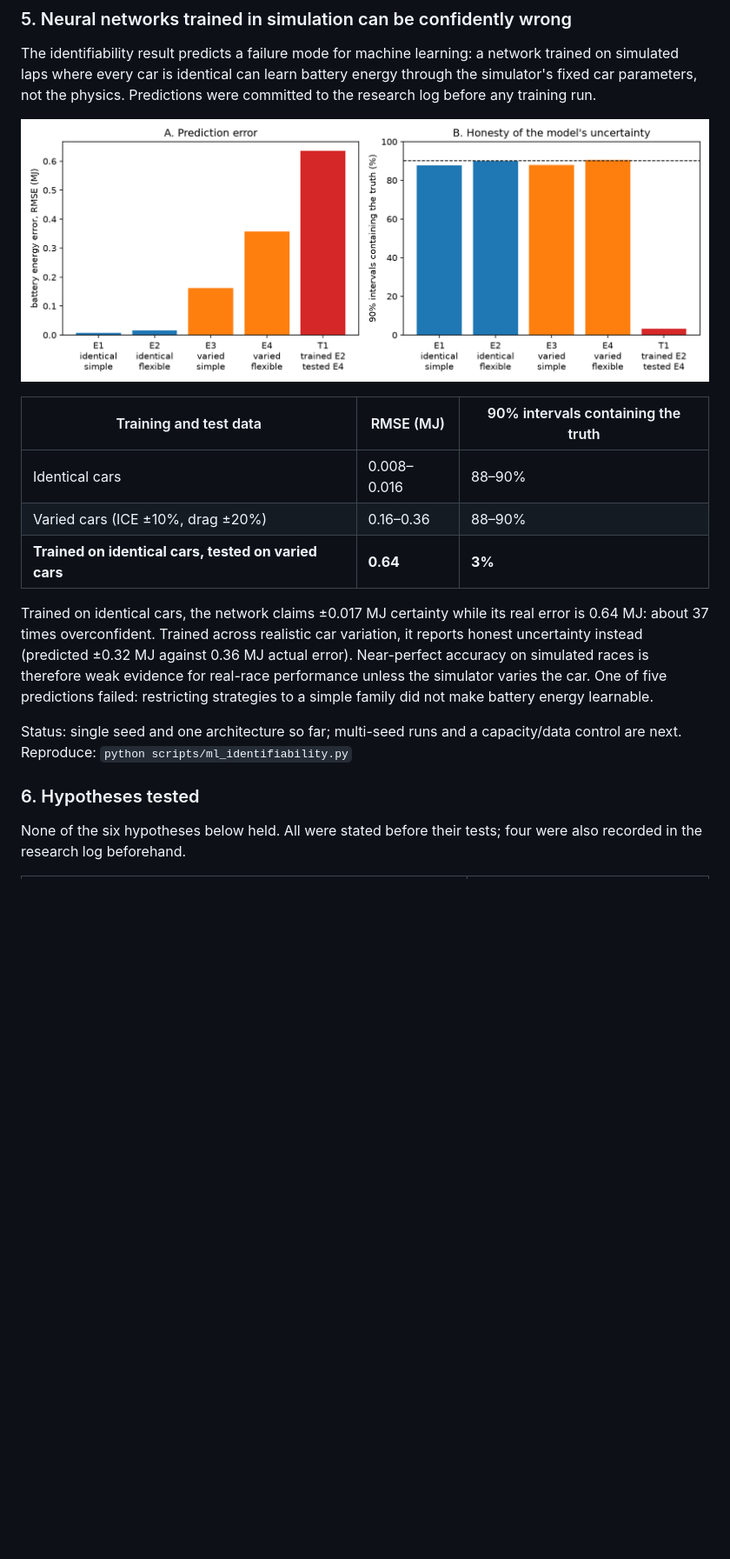
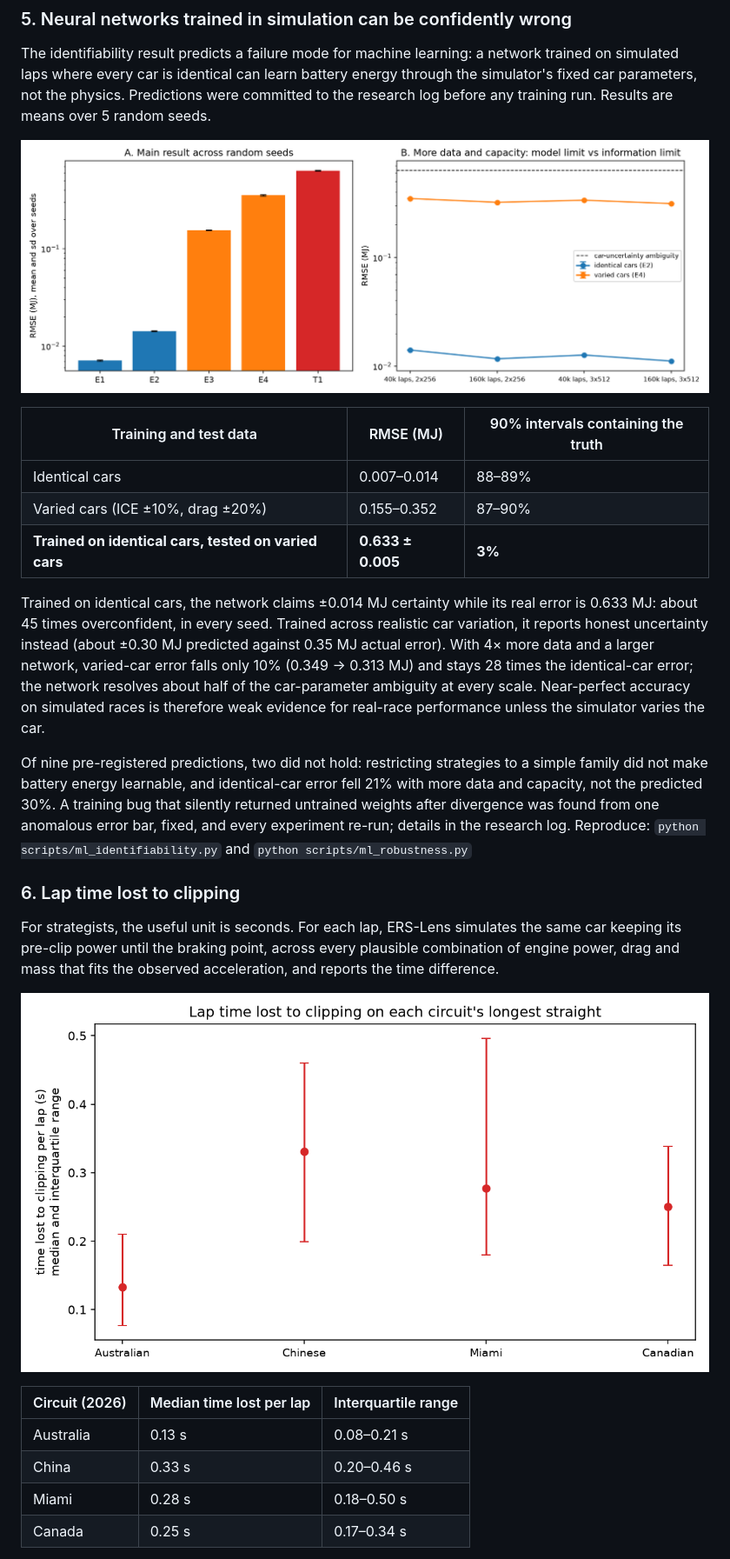
Before and after one commit to Priyanshi507/ers-lens, a Markdown page: README.md, the part around the change printed below. Shown: that part at 87% size. Drawn GitHub-style; pictures changed too: docs/laptime.png (added), docs/ml_robustness.png (added); blank space fills up the shorter version.

Commit message:
README: 5-seed ML results and lap time lost to clipping; close lap-time chapter

```diff
--- a/README.md
+++ b/README.md
@@ -79,27 +79,45 @@ car; after cleaning, the difference disappeared. It came from corrupted telemetr
 The identifiability result predicts a failure mode for machine learning: a network trained
 on simulated laps where every car is identical can learn battery energy through the
 simulator's fixed car parameters, not the physics. Predictions were committed to the
-research log before any training run.
+research log before any training run. Results are means over 5 random seeds.
 
-![Prediction error and calibration across training regimes](docs/ml_identifiability.png)
+![Prediction error across seeds, and the effect of more data and capacity](docs/ml_robustness.png)
 
 | Training and test data | RMSE (MJ) | 90% intervals containing the truth |
 | --- | --- | --- |
-| Identical cars | 0.008–0.016 | 88–90% |
-| Varied cars (ICE ±10%, drag ±20%) | 0.16–0.36 | 88–90% |
-| **Trained on identical cars, tested on varied cars** | **0.64** | **3%** |
+| Identical cars | 0.007–0.014 | 88–89% |
+| Varied cars (ICE ±10%, drag ±20%) | 0.155–0.352 | 87–90% |
+| **Trained on identical cars, tested on varied cars** | **0.633 ± 0.005** | **3%** |
 
-Trained on identical cars, the network claims ±0.017 MJ certainty while its real error is
-0.64 MJ: about 37 times overconfident. Trained across realistic car variation, it reports
-honest uncertainty instead (predicted ±0.32 MJ against 0.36 MJ actual error). Near-perfect
-accuracy on simulated races is therefore weak evidence for real-race performance unless
-the simulator varies the car. One of five predictions failed: restricting strategies to a
-simple family did not make battery energy learnable.
+Trained on identical cars, the network claims ±0.014 MJ certainty while its real error is
+0.633 MJ: about 45 times overconfident, in every seed. Trained across realistic car
+variation, it reports honest uncertainty instead (about ±0.30 MJ predicted against
+0.35 MJ actual error). With 4× more data and a larger network, varied-car error falls only
+10% (0.349 → 0.313 MJ) and stays 28 times the identical-car error; the network resolves
+about half of the car-parameter ambiguity at every scale. Near-perfect accuracy on
+simulated races is therefore weak evidence for real-race performance unless the simulator
+varies the car.
 
-Status: single seed and one architecture so far; multi-seed runs and a capacity/data
-control are next. Reproduce: `python scripts/ml_identifiability.py`
+Of nine pre-registered predictions, two did not hold: restricting strategies to a simple
+family did not make battery energy learnable, and identical-car error fell 21% with more
+data and capacity, not the predicted 30%. A training bug that silently returned untrained
+weights after divergence was found from one anomalous error bar, fixed, and every
+experiment re-run; details in the research log.
+Reproduce: `python scripts/ml_identifiability.py` and `python scripts/ml_robustness.py`
 
-### 6. Hypotheses tested
+### 6. Lap time lost to clipping
 
-None of the six hypotheses below held. All were stated before their tests; four were also
-recorded in the research log beforehand.
+For strategists, the useful unit is seconds. For each lap, ERS-Lens simulates the same car
+keeping its pre-clip power until the braking point, across every plausible combination of
+engine power, drag and mass that fits the observed acceleration, and reports the time
+difference.
+
+![Time lost to clipping per lap at the four reported circuits](docs/laptime.png)
+
+| Circuit (2026) | Median time lost per lap | Interquartile range |
+| --- | --- | --- |
+| Australia | 0.13 s | 0.08–0.21 s |
+| China | 0.33 s | 0.20–0.46 s |
+| Miami | 0.28 s | 0.18–0.50 s |
+| Canada | 0.25 s | 0.17–0.34 s |
+
```
Also changed, not shown: other parts of README.md (+29 -1 lines), docs/research_log.md (+8 -0 lines).
